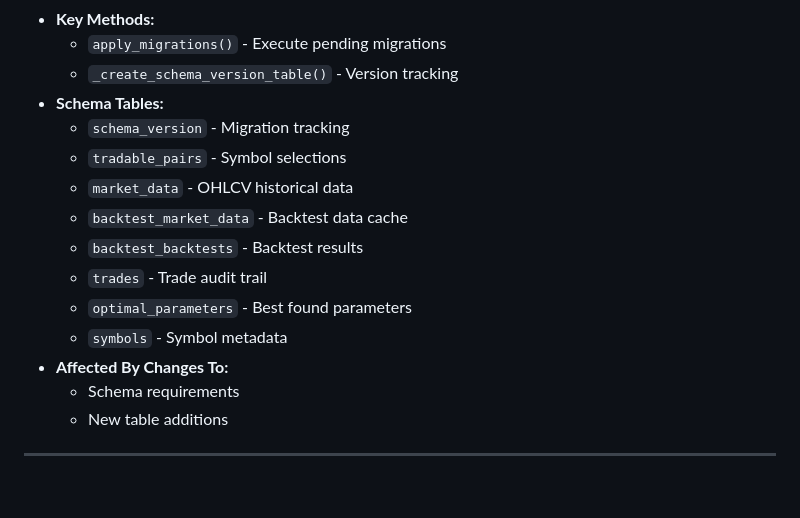
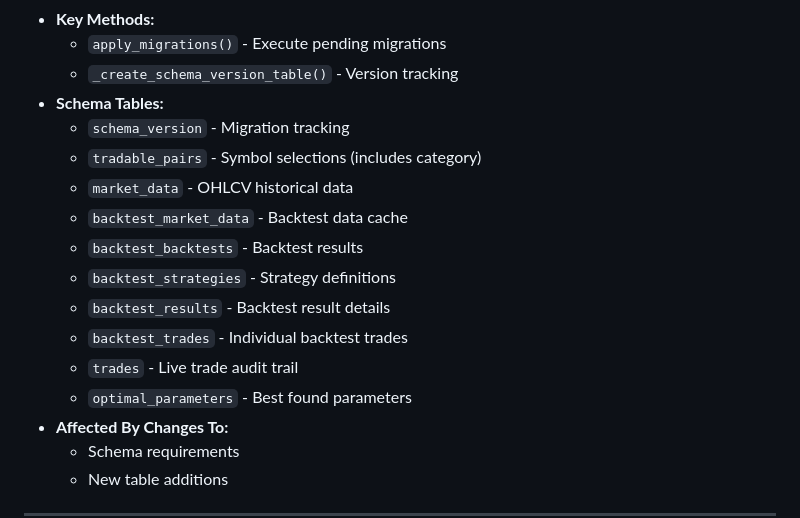
Before and after one commit to koimabrian/fx_trading_bot_modified, a Markdown page: COMPONENTS.md, the part around the change. GitHub-like rendering; blank space fills up the shorter version.

Commit message:
Fix database schema documentation and validate accuracy
Co-authored-by: koimabrian <179785235+koimabrian@users.noreply.github.com>

```diff
--- a/COMPONENTS.md
+++ b/COMPONENTS.md
@@ -400,13 +400,15 @@ RSI    MACD    EMA       SMA
   - `_create_schema_version_table()` - Version tracking
 - **Schema Tables:**
   - `schema_version` - Migration tracking
-  - `tradable_pairs` - Symbol selections
+  - `tradable_pairs` - Symbol selections (includes category)
   - `market_data` - OHLCV historical data
   - `backtest_market_data` - Backtest data cache
   - `backtest_backtests` - Backtest results
-  - `trades` - Trade audit trail
+  - `backtest_strategies` - Strategy definitions
+  - `backtest_results` - Backtest result details
+  - `backtest_trades` - Individual backtest trades
+  - `trades` - Live trade audit trail
   - `optimal_parameters` - Best found parameters
-  - `symbols` - Symbol metadata
 - **Affected By Changes To:**
   - Schema requirements
   - New table additions
```
Also changed, not shown: IMPACT_ANALYSIS.md (+1 -1 lines).
